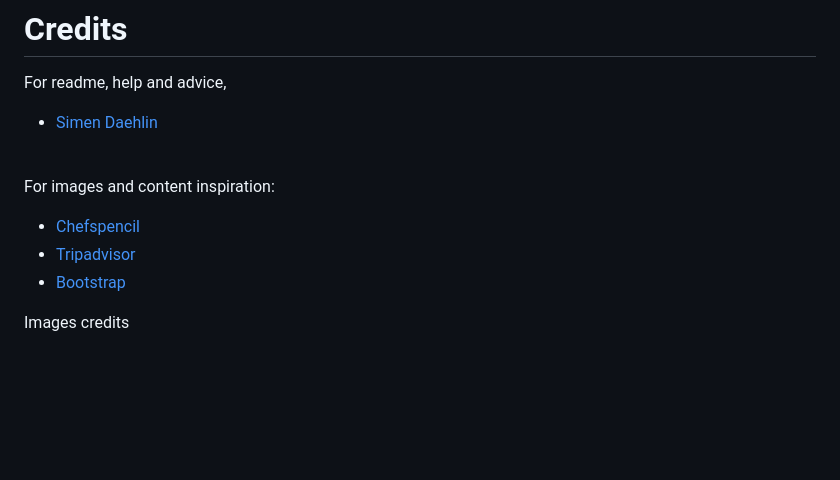
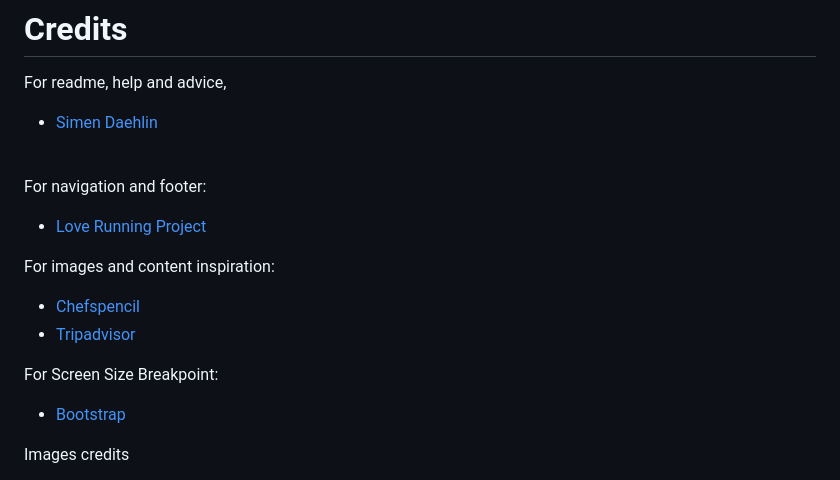
Before and after one commit to Code-Institute-Submissions/xttrust-explore-romania-, a Markdown page: README.md, the part around the change printed below. GitHub-like rendering; blank space fills up the shorter version.

Commit message:
finishing readme.md

```diff
--- a/README.md
+++ b/README.md
@@ -466,9 +466,14 @@ For readme, help and advice,
 \
 &nbsp;
 
+For navigation and footer:
+* [Love Running Project](codeinstitute.net "Love Running Project")
+
 For images and content inspiration:
 * [Chefspencil](https://www.chefspencil.com/top-10-romanian-foods/ "chefspencil.com")
 * [Tripadvisor](https://tripadvisor.com/ "tripadvisor.com")
+
+For Screen Size Breakpoint:
 * [Bootstrap](https://getbootstrap.com/ "Bootstrap")
 
 Images credits
```
Also changed, not shown: other parts of README.md (+1 -1 lines).
